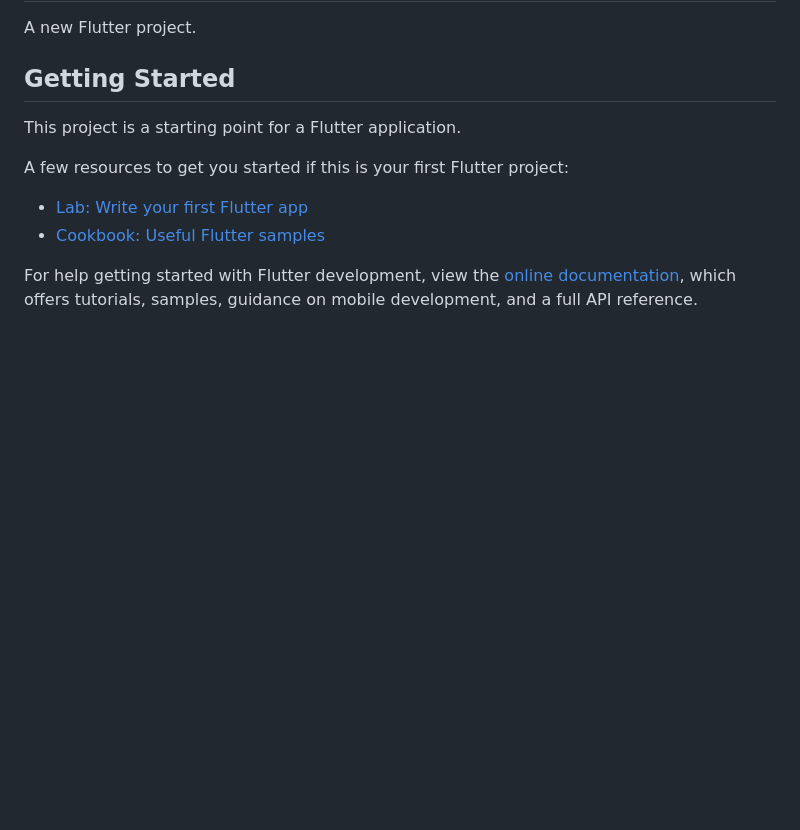
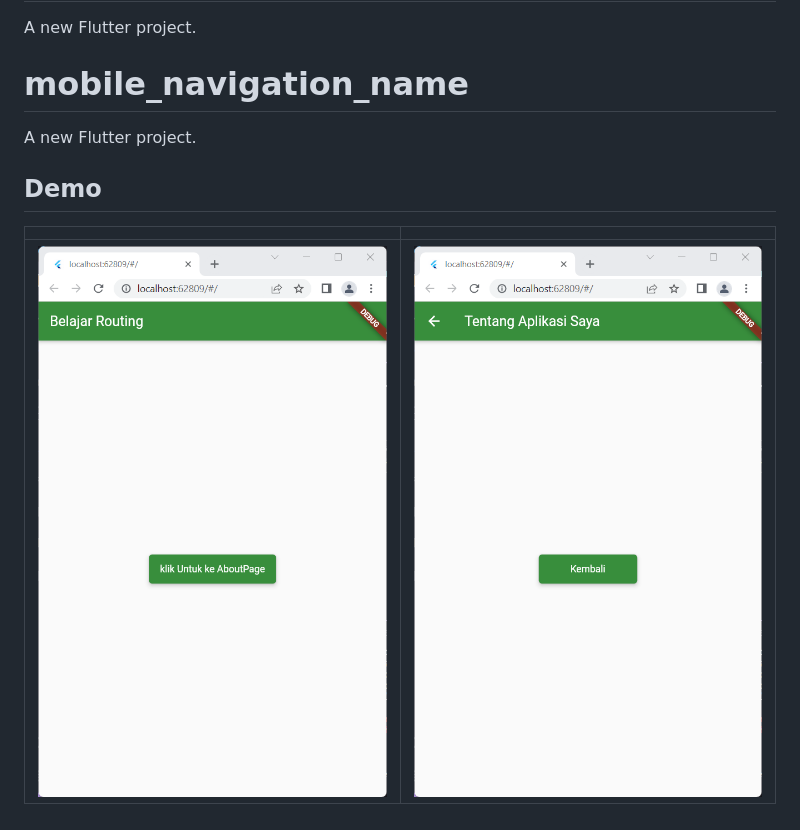
Before and after one commit to MasSahal/flutter-navigator, a Markdown page: README.md, the part around the change. Drawn GitHub-style; pictures changed too: assets/about.png (added), assets/home.png (added); blank space fills up the shorter version.

Commit message:
rev

```diff
--- a/README.md
+++ b/README.md
@@ -2,15 +2,11 @@
 
 A new Flutter project.
 
-## Getting Started
+# mobile_navigation_name
 
-This project is a starting point for a Flutter application.
+A new Flutter project.
 
-A few resources to get you started if this is your first Flutter project:
-
-- [Lab: Write your first Flutter app](https://docs.flutter.dev/get-started/codelab)
-- [Cookbook: Useful Flutter samples](https://docs.flutter.dev/cookbook)
-
-For help getting started with Flutter development, view the
-[online documentation](https://docs.flutter.dev/), which offers tutorials,
-samples, guidance on mobile development, and a full API reference.
+## Demo
+| | |
+|:-------------------------:|:-------------------------:|
+|<img width="1024" src="https://github.com/MasSahal/flutter-navigator/blob/main/assets/home.png?raw=true">|<img width="1024" src="https://github.com/MasSahal/flutter-navigator/blob/main/assets/about.png?raw=true">|
```
